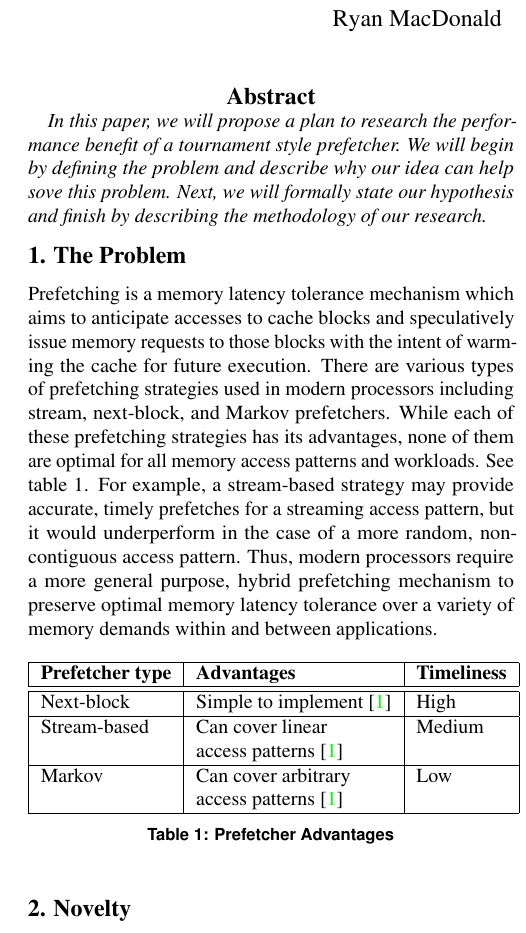
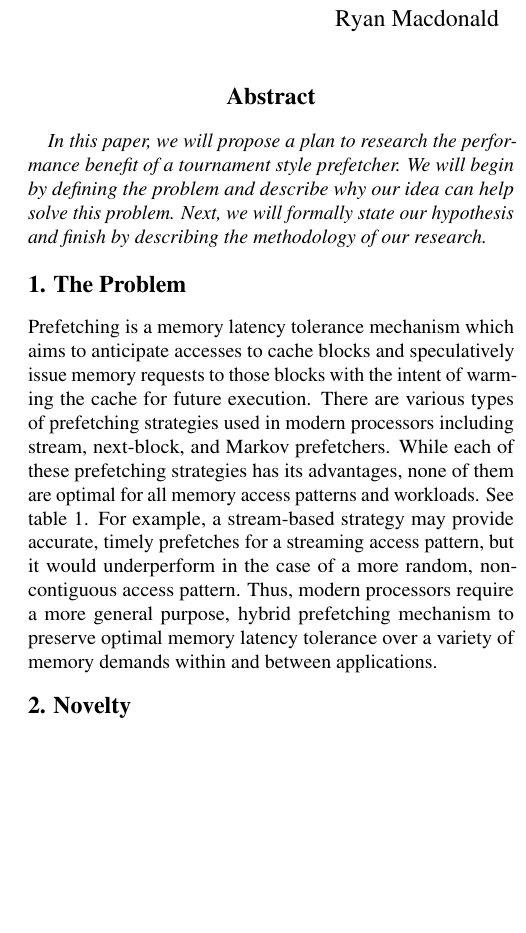
Before and after one commit to edwardwsears/18740-Research, a LaTeX document (hpca20-latex-template/proposal.tex): part of one column of page 1 of 2, cut so that both start at the same text, the shorter picture padded with empty space. The pictures show the PDF file 18740_Research_Proposal.pdf that the author committed with the source.

Commit message:
Updated research proposal

```diff
--- a/hpca20-latex-template/proposal.tex
+++ b/hpca20-latex-template/proposal.tex
@@ -17,7 +17,7 @@
 \begin{abstract}
 In this paper, we will propose a plan to research the performance benefit of
 a tournament style prefetcher. We will begin by defining the problem
-and describe why our idea can help sove this problem.  Next, we will formally
+and describe why our idea can help solve this problem.  Next, we will formally
 state our hypothesis and finish by describing the methodology of our research.
 \end{abstract}
 
@@ -34,26 +34,6 @@ in the case of a more random, noncontiguous access pattern. Thus, modern process
 a more general purpose, hybrid prefetching mechanism to preserve optimal memory latency
 tolerance over a variety of memory demands within and between applications.
 
-
-\begin{table}[h!]
-  \centering
-  \begin{tabular}{|l|l|l|}
-    \hline
-    \textbf{Prefetcher type} & \textbf{Advantages} & \textbf{Timeliness}\\
-    \hline
-    \hline
-     Next-block& Simple to implement~\cite{mutlu13} & High\\
-    \hline
-    Stream-based & Can cover linear & Medium\\
-         & access patterns~\cite{mutlu13} & \\
-    \hline
-    Markov & Can cover arbitrary& Low\\
-         & access patterns~\cite{mutlu13} & \\
-    \hline
-  \end{tabular}
-  \caption{Prefetcher Advantages}
-  \label{table:formatting}
-\end{table}
 
 \section{Novelty}
 
```
Also changed, not shown: 18740_Research_Proposal.pdf, hpca20-latex-template/proposal.tex (2 more changed lines).
